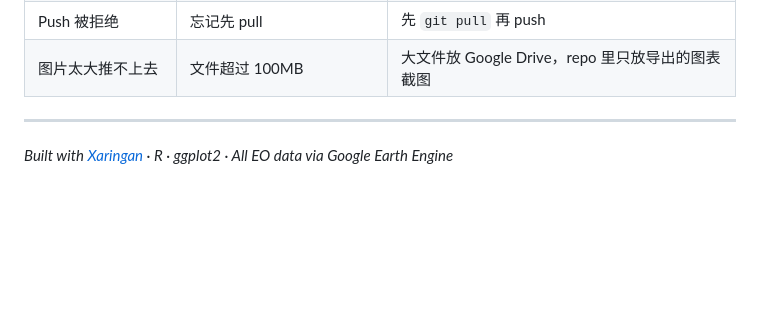
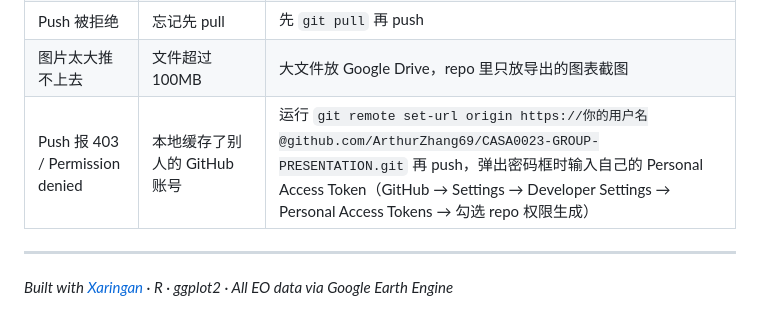
Before and after one commit to ArthurZhang69/CASA0023-GROUP-PRESENTATION, a Markdown page: README.md, the part around the change. GitHub-like rendering; blank space fills up the shorter version.

Commit message:
update readme for repo push problem

```diff
--- a/README.md
+++ b/README.md
@@ -134,6 +134,7 @@ git push
 | 样式不对 | `custom.css` 没放在同级目录 | 确认文件夹里有 `custom.css` |
 | Push 被拒绝 | 忘记先 pull | 先 `git pull` 再 push |
 | 图片太大推不上去 | 文件超过 100MB | 大文件放 Google Drive，repo 里只放导出的图表截图 |
+| Push 报 403 / Permission denied | 本地缓存了别人的 GitHub 账号 | 运行 `git remote set-url origin https://你的用户名@github.com/ArthurZhang69/CASA0023-GROUP-PRESENTATION.git` 再 push，弹出密码框时输入自己的 Personal Access Token（GitHub → Settings → Developer Settings → Personal Access Tokens → 勾选 repo 权限生成） |
 
 ---
 
```
